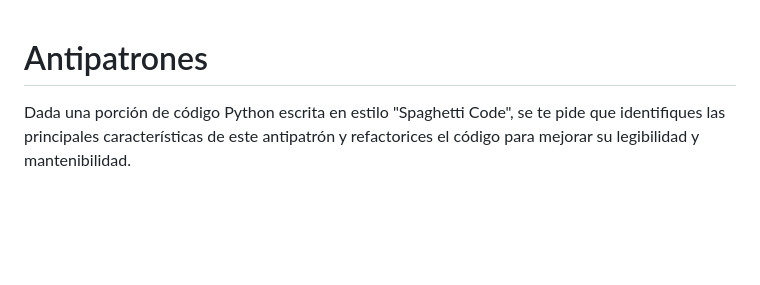
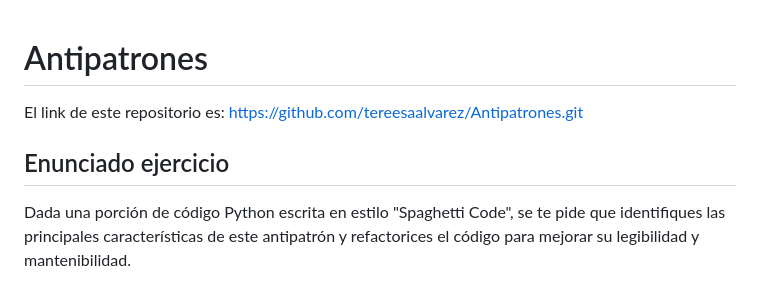
Before and after one commit to tereesaalvarez/Antipatrones, a Markdown page: README.md, the part around the change. GitHub-like rendering; blank space fills up the shorter version.

```diff
--- a/README.md
+++ b/README.md
@@ -1,5 +1,8 @@
 # Antipatrones
 
+El link de este repositorio es: https://github.com/tereesaalvarez/Antipatrones.git
+
+## Enunciado ejercicio
 Dada una porción de código Python escrita en estilo "Spaghetti Code", se te pide que identifiques las principales características de este antipatrón y refactorices el código para mejorar su legibilidad y mantenibilidad.
 
 Considera el siguiente fragmento de código:
```
